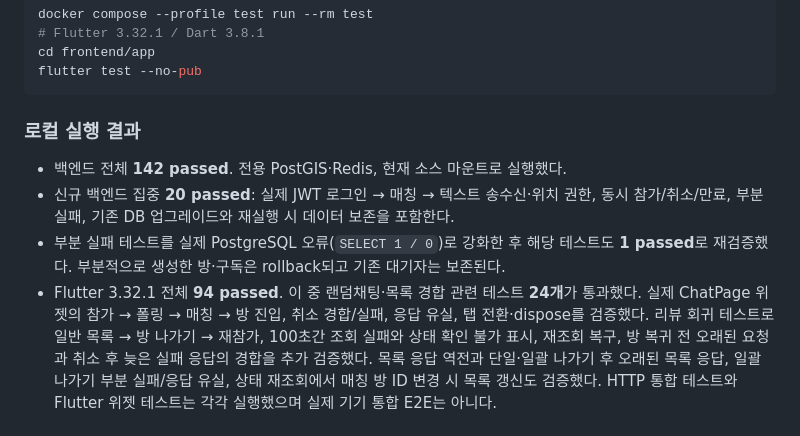
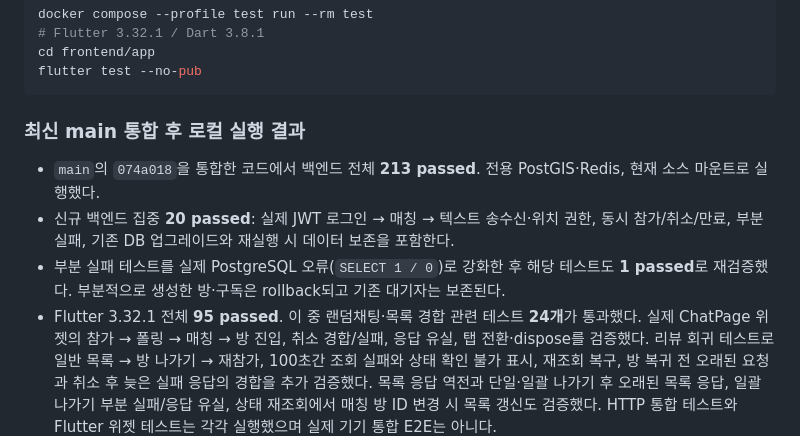
Before and after one commit to ehdtjr/hoseo_meet, a Markdown page: docs/randomchat-policy.md, the part around the change. Rendered like a GitHub page.

Commit message:
docs(randomchat): record validation after current main integration

````diff
--- a/docs/randomchat-policy.md
+++ b/docs/randomchat-policy.md
@@ -126,14 +126,15 @@ cd frontend/app
 flutter test --no-pub
 ```
 
-### 로컬 실행 결과
+### 최신 main 통합 후 로컬 실행 결과
 
-- 백엔드 전체 **142 passed**. 전용 PostGIS·Redis, 현재 소스 마운트로 실행했다.
+- `main`의 `074a018`을 통합한 코드에서 백엔드 전체 **213 passed**.
+  전용 PostGIS·Redis, 현재 소스 마운트로 실행했다.
 - 신규 백엔드 집중 **20 passed**: 실제 JWT 로그인 → 매칭 → 텍스트 송수신·위치 권한,
   동시 참가/취소/만료, 부분 실패, 기존 DB 업그레이드와 재실행 시 데이터 보존을 포함한다.
 - 부분 실패 테스트를 실제 PostgreSQL 오류(`SELECT 1 / 0`)로 강화한 후 해당 테스트도
   **1 passed**로 재검증했다. 부분적으로 생성한 방·구독은 rollback되고 기존 대기자는 보존된다.
-- Flutter 3.32.1 전체 **94 passed**. 이 중 랜덤채팅·목록 경합 관련 테스트 **24개**가 통과했다.
+- Flutter 3.32.1 전체 **95 passed**. 이 중 랜덤채팅·목록 경합 관련 테스트 **24개**가 통과했다.
   실제 ChatPage 위젯의
   참가 → 폴링 → 매칭 → 방 진입, 취소 경합/실패, 응답 유실, 탭 전환·dispose를 검증했다.
   리뷰 회귀 테스트로 일반 목록 → 방 나가기 → 재참가, 100초간 조회 실패와 상태 확인 불가 표시,
````
